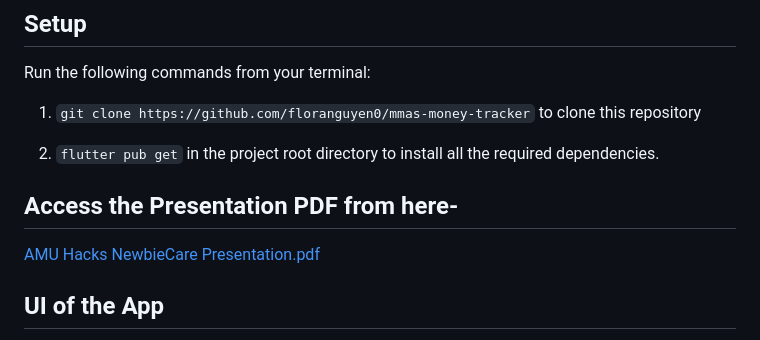
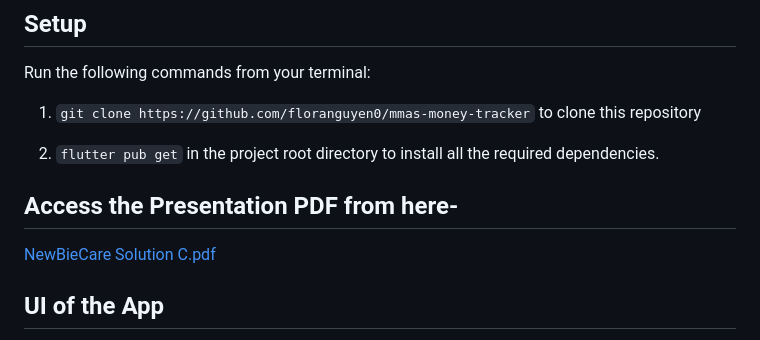
Before and after one commit to Abhishek-207/NewbieCare-Application, a Markdown page: README.md, the part around the change. Rendered like a GitHub page.

```diff
--- a/README.md
+++ b/README.md
@@ -46,7 +46,9 @@ Run the following commands from your terminal:
 
 
  ## Access the Presentation PDF from here-
-[AMU Hacks NewbieCare Presentation.pdf](https://github.com/Abhishek-207/NewbieCare-Application/files/11009974/AMU.Hacks.NewbieCare.Pitch.pdf)
+ [NewBieCare Solution C.pdf](https://github.com/Abhishek-207/NewbieCare-Application/files/11115009/NewBie.care.pitch.solution.C.pdf)
+
+
 
 ## UI of the App
 
```
